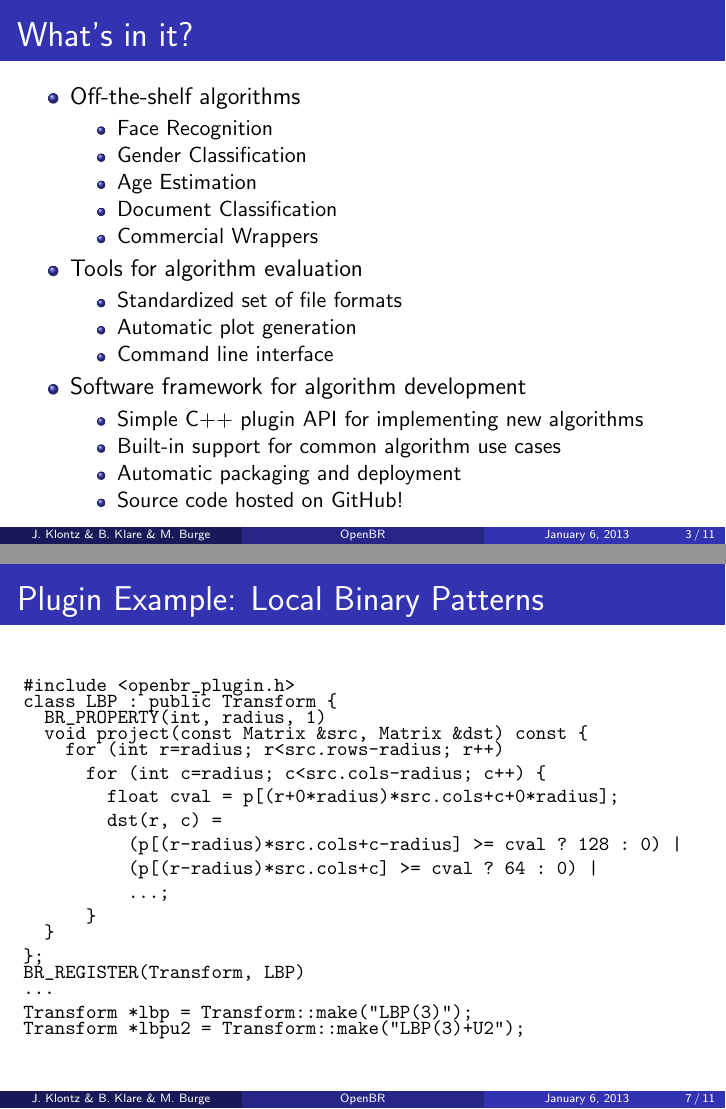
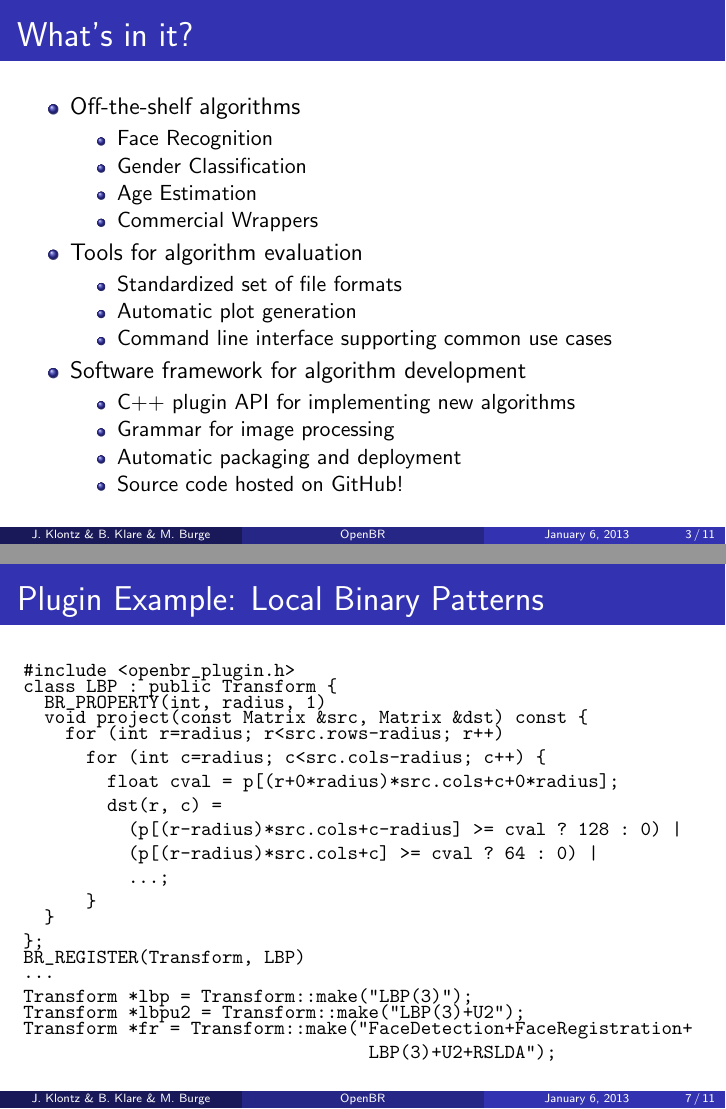
Before and after one commit to Ljmedia/openbr-doc, LaTeX slides (slides/slides.tex): pages 5 and 22 of 29 before the commit and pages 5 and 23 of 30 after it, joined at a grey line. Compiled offline with pdfLaTeX.

Commit message:
slide tweaks

```diff
--- a/slides/slides.tex
+++ b/slides/slides.tex
@@ -58,7 +58,6 @@ Brendan's passionate speech on the need for open source biometrics software!
   \item Face Recognition
   \item Gender Classification
   \item Age Estimation
-  \item Document Classification
   \item Commercial Wrappers
   \end{itemize}
 \pause
@@ -66,13 +65,13 @@ Brendan's passionate speech on the need for open source biometrics software!
   \begin{itemize}
   \item Standardized set of file formats
   \item Automatic plot generation
-  \item Command line interface
+  \item Command line interface supporting common use cases
   \end{itemize}
 \pause
 \item Software framework for algorithm development
   \begin{itemize}
-  \item Simple C++ plugin API for implementing new algorithms
-  \item Built-in support for common algorithm use cases
+  \item C++ plugin API for implementing new algorithms
+  \item Grammar for image processing
   \item Automatic packaging and deployment
   \item Source code hosted on GitHub!
   \end{itemize}
@@ -209,6 +208,12 @@ Transform *lbp = Transform::make("LBP(3)");
 \begin{verbatim}
 Transform *lbpu2 = Transform::make("LBP(3)+U2");
 \end{verbatim}
+\vspace{-24pt}
+\pause
+\begin{verbatim}
+Transform *fr = Transform::make("FaceDetection+FaceRegistration+
+                                 LBP(3)+U2+RSLDA");
+\end{verbatim}
 }
 \end{frame}
 
```
